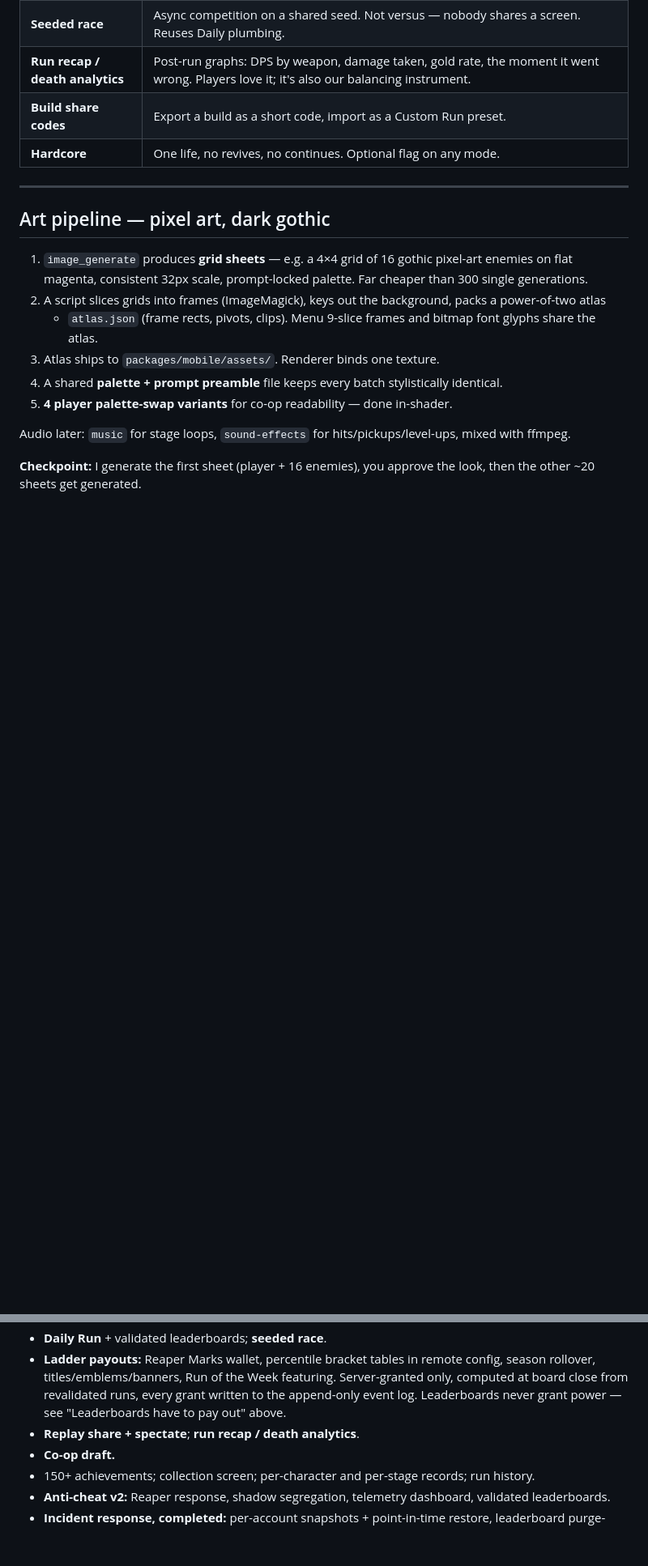
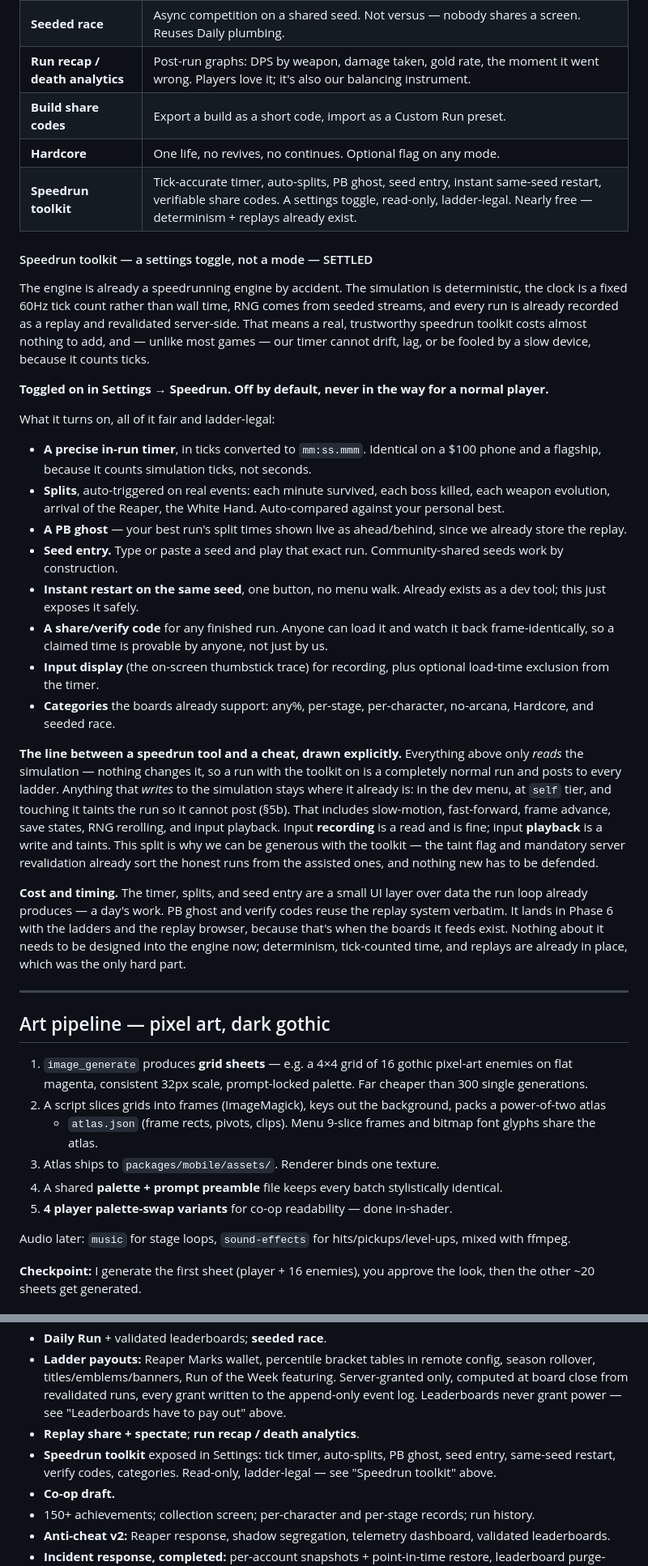
Before and after one commit to 2c2bhdhw9z-cell/nightreap-survivors, a Markdown page: plan.md, 2 parts joined by grey strips. Shown at 81% size. Rendered like a GitHub page; blank space fills up the shorter version.

Commit message:
plan.md: speedrun toolkit as a read-only settings toggle, ladder-legal by construction

```diff
--- a/plan.md
+++ b/plan.md
@@ -1036,6 +1036,51 @@ systems once Phase 1's modifier stack exists.
 | **Run recap / death analytics** | Post-run graphs: DPS by weapon, damage taken, gold rate, the moment it went wrong. Players love it; it's also our balancing instrument. |
 | **Build share codes** | Export a build as a short code, import as a Custom Run preset. |
 | **Hardcore** | One life, no revives, no continues. Optional flag on any mode. |
+| **Speedrun toolkit** | Tick-accurate timer, auto-splits, PB ghost, seed entry, instant same-seed restart, verifiable share codes. A settings toggle, read-only, ladder-legal. Nearly free — determinism + replays already exist. |
+
+#### Speedrun toolkit — a settings toggle, not a mode — SETTLED
+
+The engine is already a speedrunning engine by accident. The simulation is deterministic, the clock is a
+fixed 60Hz tick count rather than wall time, RNG comes from seeded streams, and every run is already
+recorded as a replay and revalidated server-side. That means a real, trustworthy speedrun toolkit costs
+almost nothing to add, and — unlike most games — our timer cannot drift, lag, or be fooled by a slow
+device, because it counts ticks.
+
+**Toggled on in Settings → Speedrun. Off by default, never in the way for a normal player.**
+
+What it turns on, all of it fair and ladder-legal:
+
+- **A precise in-run timer**, in ticks converted to `mm:ss.mmm`. Identical on a $100 phone and a
+  flagship, because it counts simulation ticks, not seconds.
+- **Splits**, auto-triggered on real events: each minute survived, each boss killed, each weapon
+  evolution, arrival of the Reaper, the White Hand. Auto-compared against your personal best.
+- **A PB ghost** — your best run's split times shown live as ahead/behind, since we already store the
+  replay.
+- **Seed entry.** Type or paste a seed and play that exact run. Community-shared seeds work by
+  construction.
+- **Instant restart on the same seed**, one button, no menu walk. Already exists as a dev tool; this
+  just exposes it safely.
+- **A share/verify code** for any finished run. Anyone can load it and watch it back frame-identically,
+  so a claimed time is provable by anyone, not just by us.
+- **Input display** (the on-screen thumbstick trace) for recording, plus optional load-time exclusion
+  from the timer.
+- **Categories** the boards already support: any%, per-stage, per-character, no-arcana, Hardcore, and
+  seeded race.
+
+**The line between a speedrun tool and a cheat, drawn explicitly.** Everything above only *reads* the
+simulation — nothing changes it, so a run with the toolkit on is a completely normal run and posts to
+every ladder. Anything that *writes* to the simulation stays where it already is: in the dev menu, at
+`self` tier, and touching it taints the run so it cannot post (§5b). That includes slow-motion,
+fast-forward, frame advance, save states, RNG rerolling, and input playback. Input **recording** is a
+read and is fine; input **playback** is a write and taints. This split is why we can be generous with
+the toolkit — the taint flag and mandatory server revalidation already sort the honest runs from the
+assisted ones, and nothing new has to be defended.
+
+**Cost and timing.** The timer, splits, and seed entry are a small UI layer over data the run loop
+already produces — a day's work. PB ghost and verify codes reuse the replay system verbatim. It lands in
+Phase 6 with the ladders and the replay browser, because that's when the boards it feeds exist. Nothing
+about it needs to be designed into the engine now; determinism, tick-counted time, and replays are
+already in place, which was the only hard part.
 
 ---
 
@@ -1182,6 +1227,8 @@ The Phase 1 modifier stack means this is mostly data records and UI.
   board close from revalidated runs, every grant written to the append-only event log. Leaderboards
   never grant power — see "Leaderboards have to pay out" above.
 - **Replay share + spectate**; **run recap / death analytics**.
+- **Speedrun toolkit** exposed in Settings: tick timer, auto-splits, PB ghost, seed entry, same-seed
+  restart, verify codes, categories. Read-only, ladder-legal — see "Speedrun toolkit" above.
 - **Co-op draft.**
 - 150+ achievements; collection screen; per-character and per-stage records; run history.
 - **Anti-cheat v2:** Reaper response, shadow segregation, telemetry dashboard, validated leaderboards.
```
